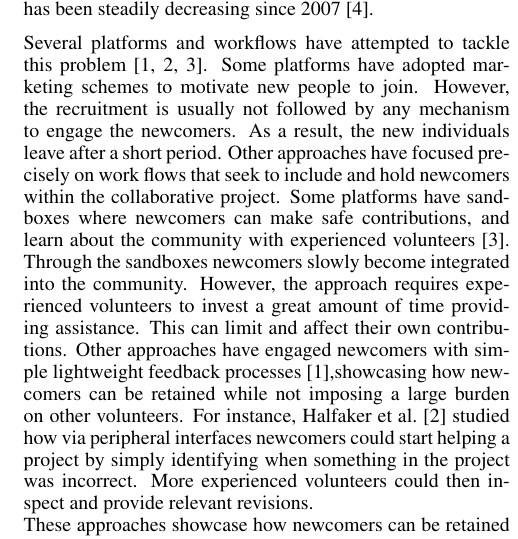
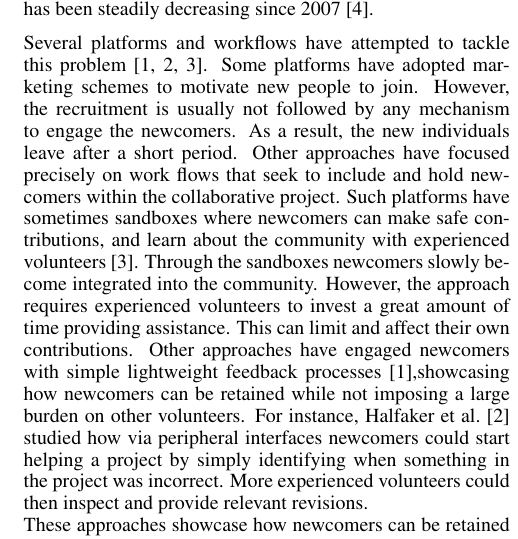
Before and after one commit to unamfi/StrangersMeetingLovers, a LaTeX document (paper/proceedings.tex): part of one column of page 1 of 2, cut so that both start at the same text. Compiled offline with pdfLaTeX.

Commit message:
polished intro

```diff
--- a/paper/proceedings.tex
+++ b/paper/proceedings.tex
@@ -113,7 +113,7 @@
 \section{Introduction}
 A main challenge faced by large scale collaborative projects is recruiting newcomers and retaining them~\cite{suh2009singularity}. The retention of newcomers is important because they impact the project's lifespan~\cite{halfaker2013making}. Newcomers can also expand the coverage of a project, importing novel perspectives. However, maintaining newcomers is  difficult. Wikipedia's volunteer workforce e.g., has been steadily decreasing since 2007~\cite{CHINOSAUR:venue}.
 
-Several platforms and workflows have attempted to tackle this problem~\cite{ciampaglia2015moodbar,halfaker2013making,morgan2013tea}. Some platforms have adopted  marketing schemes to motivate new people to join. However, the recruitment is usually not followed by any mechanism to engage the newcomers. As a result, the new individuals leave after a short period. Other approaches have focused precisely on work flows that seek to include and hold newcomers within the collaborative project.  Some platforms have sandboxes where newcomers can make safe contributions, and learn about the community with experienced volunteers~\cite{morgan2013tea}. Through the sandboxes newcomers slowly become integrated into the community. However, the approach requires experienced volunteers to invest a great amount of time providing assistance. This can limit and affect their own contributions.  Other approaches have engaged newcomers with simple lightweight feedback processes~\cite{ciampaglia2015moodbar},showcasing  how newcomers can be retained while not imposing a large burden on other volunteers. For instance, Halfaker et al.~\cite{halfaker2013making} studied how via peripheral interfaces newcomers could start helping a project by simply identifying when something in the project was incorrect. More experienced volunteers could then inspect and provide relevant revisions.\\ These approaches showcase how newcomers can be retained while not imposing a large burden on others. However, note that all of these approaches also operate only with the set of newcomers already present on the site. This can limit the type of people who initially decide to take part, and influence the amount and type of people the platform retains.
+Several platforms and workflows have attempted to tackle this problem~\cite{ciampaglia2015moodbar,halfaker2013making,morgan2013tea}. Some platforms have adopted  marketing schemes to motivate new people to join. However, the recruitment is usually not followed by any mechanism to engage the newcomers. As a result, the new individuals leave after a short period. Other approaches have focused precisely on work flows that seek to include and hold newcomers within the collaborative project.  Such platforms have sometimes sandboxes where newcomers can make safe contributions, and learn about the community with experienced volunteers~\cite{morgan2013tea}. Through the sandboxes newcomers slowly become integrated into the community. However, the approach requires experienced volunteers to invest a great amount of time providing assistance. This can limit and affect their own contributions.  Other approaches have engaged newcomers with simple lightweight feedback processes~\cite{ciampaglia2015moodbar},showcasing  how newcomers can be retained while not imposing a large burden on other volunteers. For instance, Halfaker et al.~\cite{halfaker2013making} studied how via peripheral interfaces newcomers could start helping a project by simply identifying when something in the project was incorrect. More experienced volunteers could then inspect and provide relevant revisions.\\ These approaches showcase how newcomers can be retained while not imposing a large burden on others. However, note that all of these approaches also operate only with the set of newcomers already present on the site. This can limit the type of people who initially decide to take part, and influence the amount and type of people the platform retains.
 
 To help retain volunteers for large scale collaborative projects, such as Wikipedia, we present RoboWiki, a platform that leverages online bots, to actively recruit  new volunteers and then retains them via lightweight socialization processes. We speculate that by involving external people who publicly show a great interest or passion related to the project, we will be able to recruit them longer term than average new editors. We focus in particular on retaining newcombers for Wikipedia. We consider we can use Twitter to identify people with potential interest in editing a given Wikipedia article.
 Our system works as follows: An editor first presents the Wikipedia article for which she wants new volunteers, as well as the list of keywords that define the article. Secondly, the platform identifies people who appear to have an interest in the topic of the article based on simple keyword matching with their latests Tweets. The platoform then sends out bots to invite these people to edit and improve the Wikipedia article. If the person accepts, the same bot within Wikipedia provides a lightweight socialization process to help retain the new volunteers. We base the socialization process on MoodBar~\cite{ciampaglia2015moodbar}: newcomers  are requested for lightweight feedback about their editing experience. Experienced volunteers can see the feedback and provide guidance if needed.
```
